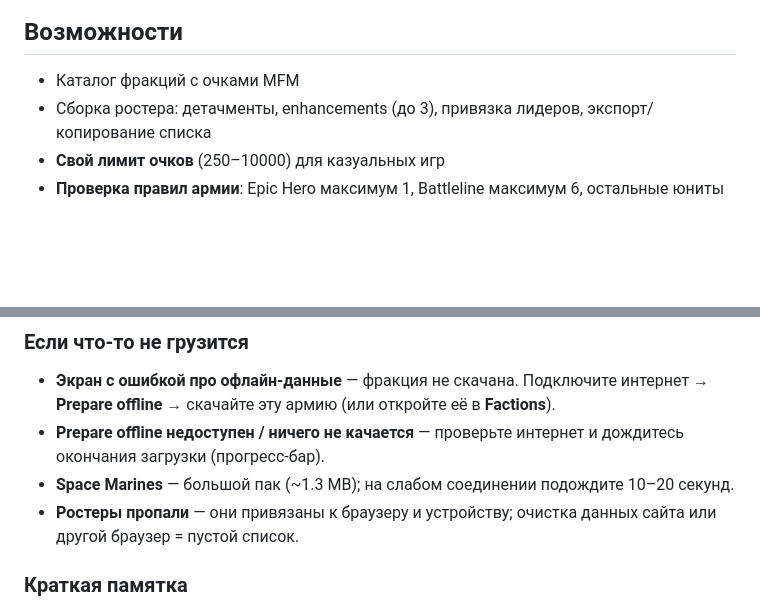
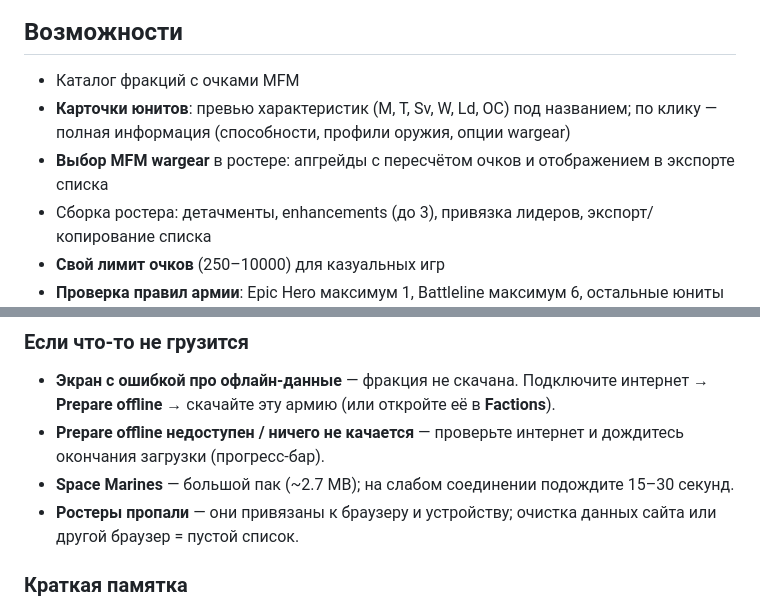
Before and after one commit to sVuMPaR/WahaPWABuilder, a Markdown page: README.md, 2 parts joined by grey strips. Rendered like a GitHub page; blank space fills up the shorter version.

Commit message:
docs: добавить карточки юнитов в раздел Возможности README
Co-authored-by: sVuMPaR <sVuMPaR@users.noreply.github.com>

```diff
--- a/README.md
+++ b/README.md
@@ -7,6 +7,8 @@
 ## Возможности
 
 - Каталог фракций с очками MFM
+- **Карточки юнитов**: превью характеристик (M, T, Sv, W, Ld, OC) под названием; по клику — полная информация (способности, профили оружия, опции wargear)
+- **Выбор MFM wargear** в ростере: апгрейды с пересчётом очков и отображением в экспорте списка
 - Сборка ростера: детачменты, enhancements (до 3), привязка лидеров, экспорт/копирование списка
 - **Свой лимит очков** (250–10000) для казуальных игр
 - **Проверка правил армии**: Epic Hero максимум 1, Battleline максимум 6, остальные юниты максимум 3
@@ -51,7 +53,7 @@
 
 - **Экран с ошибкой про офлайн-данные** — фракция не скачана. Подключите интернет → **Prepare offline** → скачайте эту армию (или откройте её в **Factions**).
 - **Prepare offline недоступен / ничего не качается** — проверьте интернет и дождитесь окончания загрузки (прогресс-бар).
-- **Space Marines** — большой пак (~1.3 MB); на слабом соединении подождите 10–20 секунд.
+- **Space Marines** — большой пак (~2.7 MB); на слабом соединении подождите 15–30 секунд.
 - **Ростеры пропали** — они привязаны к браузеру и устройству; очистка данных сайта или другой браузер = пустой список.
 
 ### Краткая памятка
```
